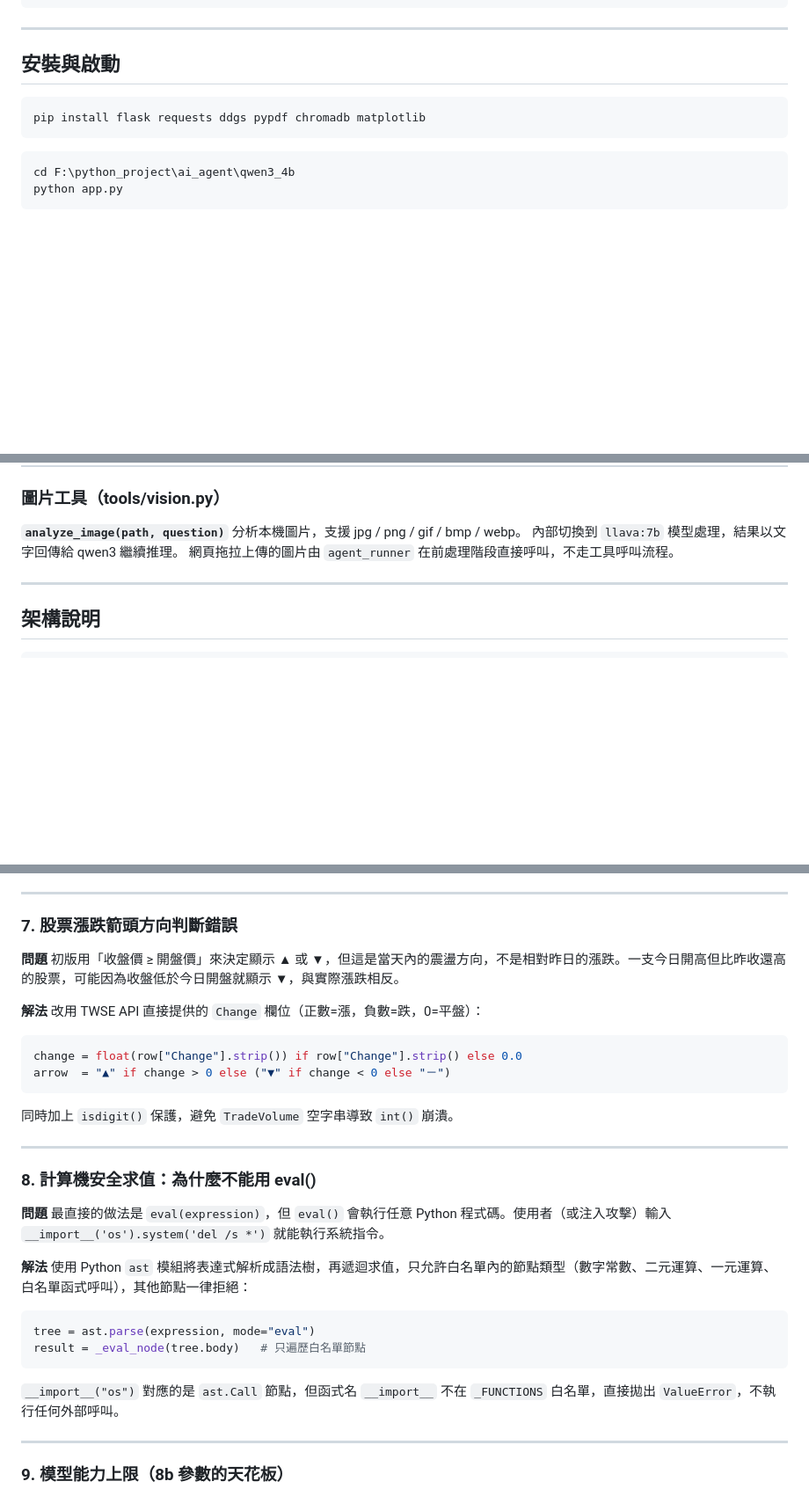
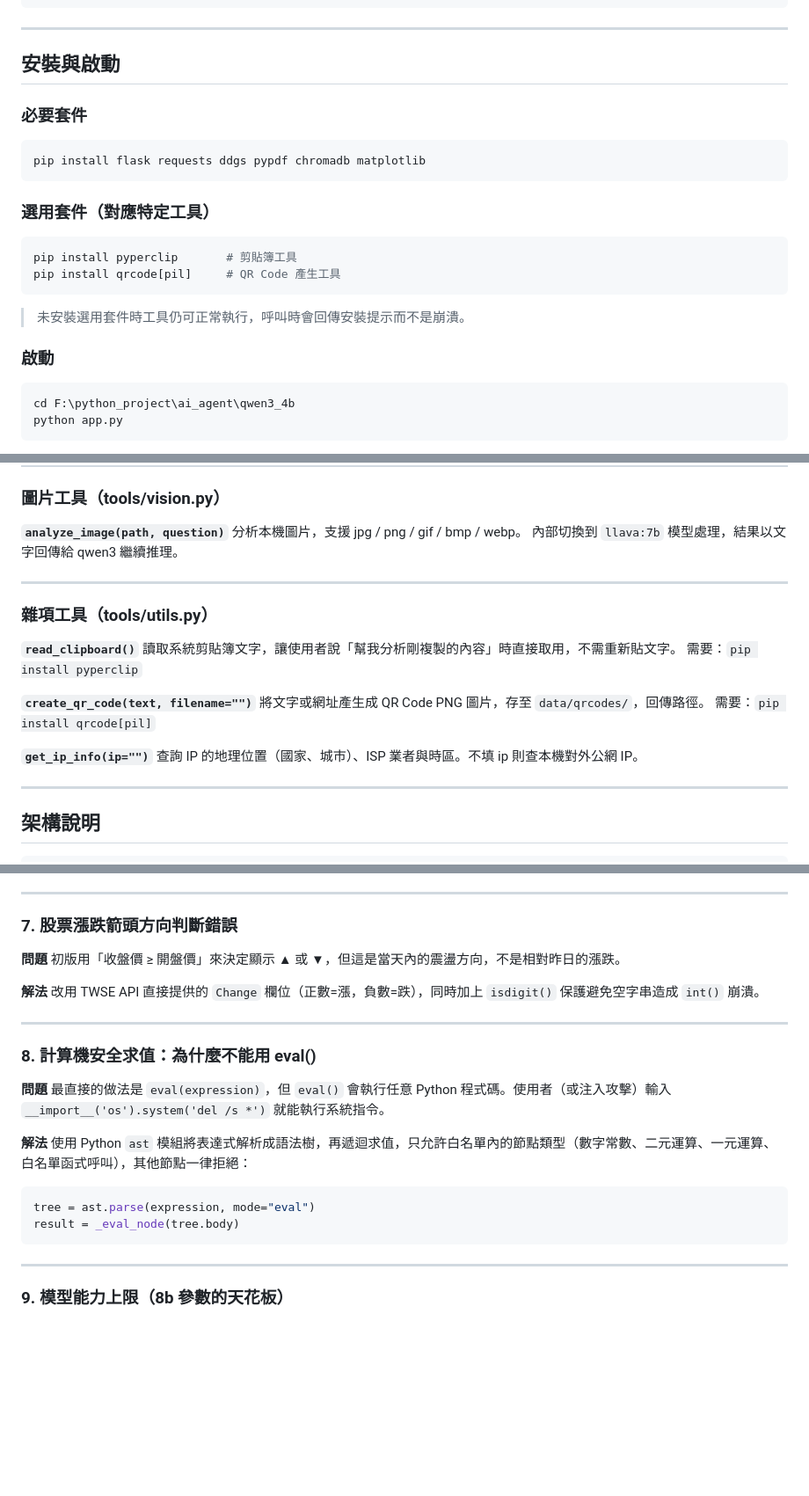
Before and after one commit to ninjaren/zuzu-agent, a Markdown page: README.md, 3 parts joined by grey strips. Shown at 88% size. Drawn GitHub-style; blank space fills up the shorter version.

````diff
--- a/README.md
+++ b/README.md
@@ -43,9 +49,22 @@ ollama pull nomic-embed-text  # RAG 語意嵌入（可選，不用則關閉 RAG
 
 ## 安裝與啟動
 
+### 必要套件
+
 ```bash
 pip install flask requests ddgs pypdf chromadb matplotlib
 ```
+
+### 選用套件（對應特定工具）
+
+```bash
+pip install pyperclip       # 剪貼簿工具
+pip install qrcode[pil]     # QR Code 產生工具
+```
+
+> 未安裝選用套件時工具仍可正常執行，呼叫時會回傳安裝提示而不是崩潰。
+
+### 啟動
 
 ```bash
 cd F:\python_project\ai_agent\qwen3_4b
@@ -201,7 +226,21 @@ factorial(10)   → 3628800
 **`analyze_image(path, question)`**
 分析本機圖片，支援 jpg / png / gif / bmp / webp。
 內部切換到 `llava:7b` 模型處理，結果以文字回傳給 qwen3 繼續推理。
-網頁拖拉上傳的圖片由 `agent_runner` 在前處理階段直接呼叫，不走工具呼叫流程。
+
+---
+
+### 雜項工具（tools/utils.py）
+
+**`read_clipboard()`**
+讀取系統剪貼簿文字，讓使用者說「幫我分析剛複製的內容」時直接取用，不需重新貼文字。
+需要：`pip install pyperclip`
+
+**`create_qr_code(text, filename="")`**
+將文字或網址產生成 QR Code PNG 圖片，存至 `data/qrcodes/`，回傳路徑。
+需要：`pip install qrcode[pil]`
+
+**`get_ip_info(ip="")`**
+查詢 IP 的地理位置（國家、城市）、ISP 業者與時區。不填 ip 則查本機對外公網 IP。
 
 ---
 
@@ -336,15 +374,10 @@ def _roc_to_ad(roc_str: str) -> str:
 ### 7. 股票漲跌箭頭方向判斷錯誤
 
 **問題**
-初版用「收盤價 ≥ 開盤價」來決定顯示 ▲ 或 ▼，但這是當天內的震盪方向，不是相對昨日的漲跌。一支今日開高但比昨收還高的股票，可能因為收盤低於今日開盤就顯示 ▼，與實際漲跌相反。
+初版用「收盤價 ≥ 開盤價」來決定顯示 ▲ 或 ▼，但這是當天內的震盪方向，不是相對昨日的漲跌。
 
 **解法**
-改用 TWSE API 直接提供的 `Change` 欄位（正數=漲，負數=跌，0=平盤）：
-```python
-change = float(row["Change"].strip()) if row["Change"].strip() else 0.0
-arrow  = "▲" if change > 0 else ("▼" if change < 0 else "－")
-```
-同時加上 `isdigit()` 保護，避免 `TradeVolume` 空字串導致 `int()` 崩潰。
+改用 TWSE API 直接提供的 `Change` 欄位（正數=漲，負數=跌），同時加上 `isdigit()` 保護避免空字串造成 `int()` 崩潰。
 
 ---
 
@@ -357,9 +390,8 @@ arrow  = "▲" if change > 0 else ("▼" if change < 0 else "－")
 使用 Python `ast` 模組將表達式解析成語法樹，再遞迴求值，只允許白名單內的節點類型（數字常數、二元運算、一元運算、白名單函式呼叫），其他節點一律拒絕：
 ```python
 tree = ast.parse(expression, mode="eval")
-result = _eval_node(tree.body)   # 只遍歷白名單節點
+result = _eval_node(tree.body)
 ```
-`__import__("os")` 對應的是 `ast.Call` 節點，但函式名 `__import__` 不在 `_FUNCTIONS` 白名單，直接拋出 `ValueError`，不執行任何外部呼叫。
 
 ---
 
````
Also changed, not shown: other parts of README.md (+35 -23 lines).
